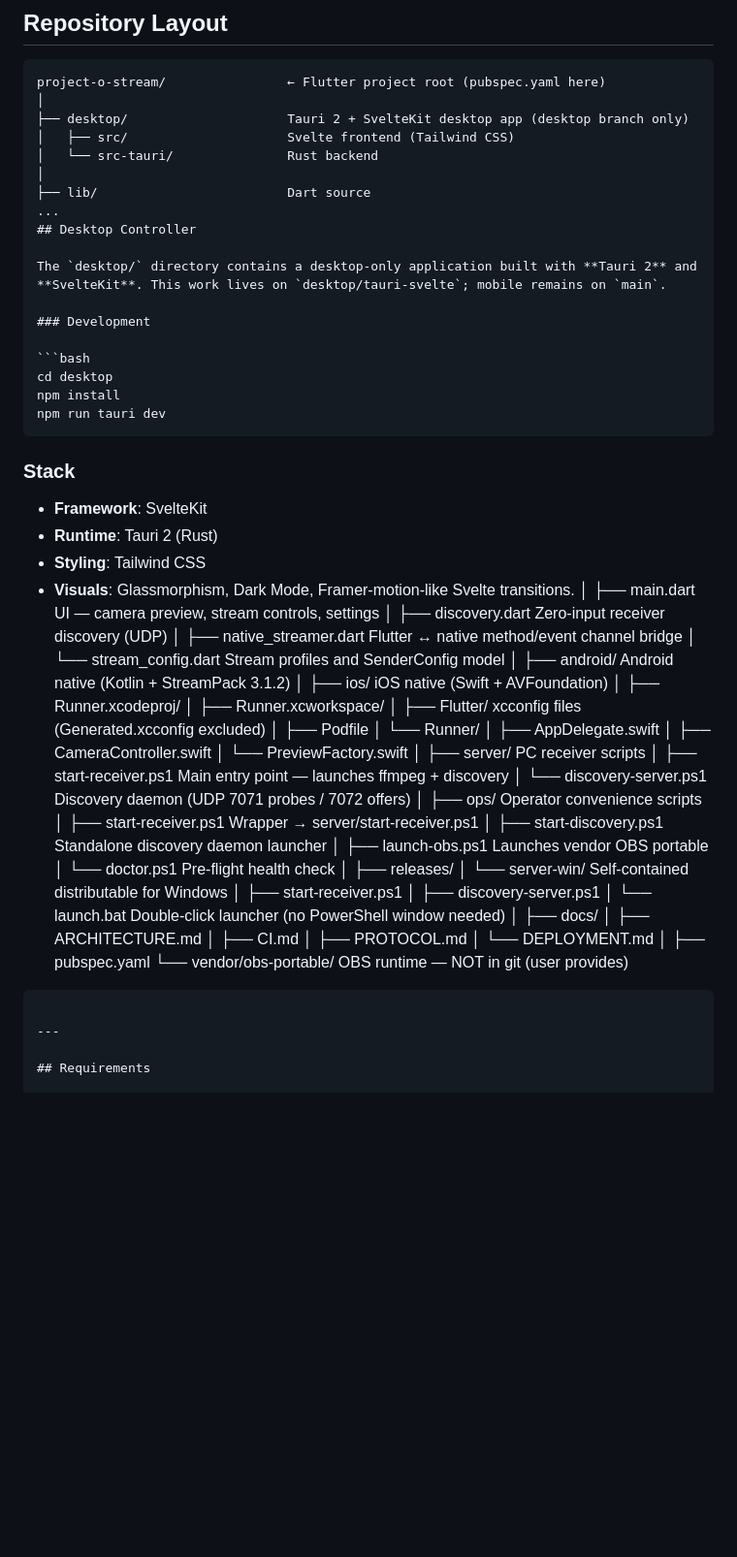
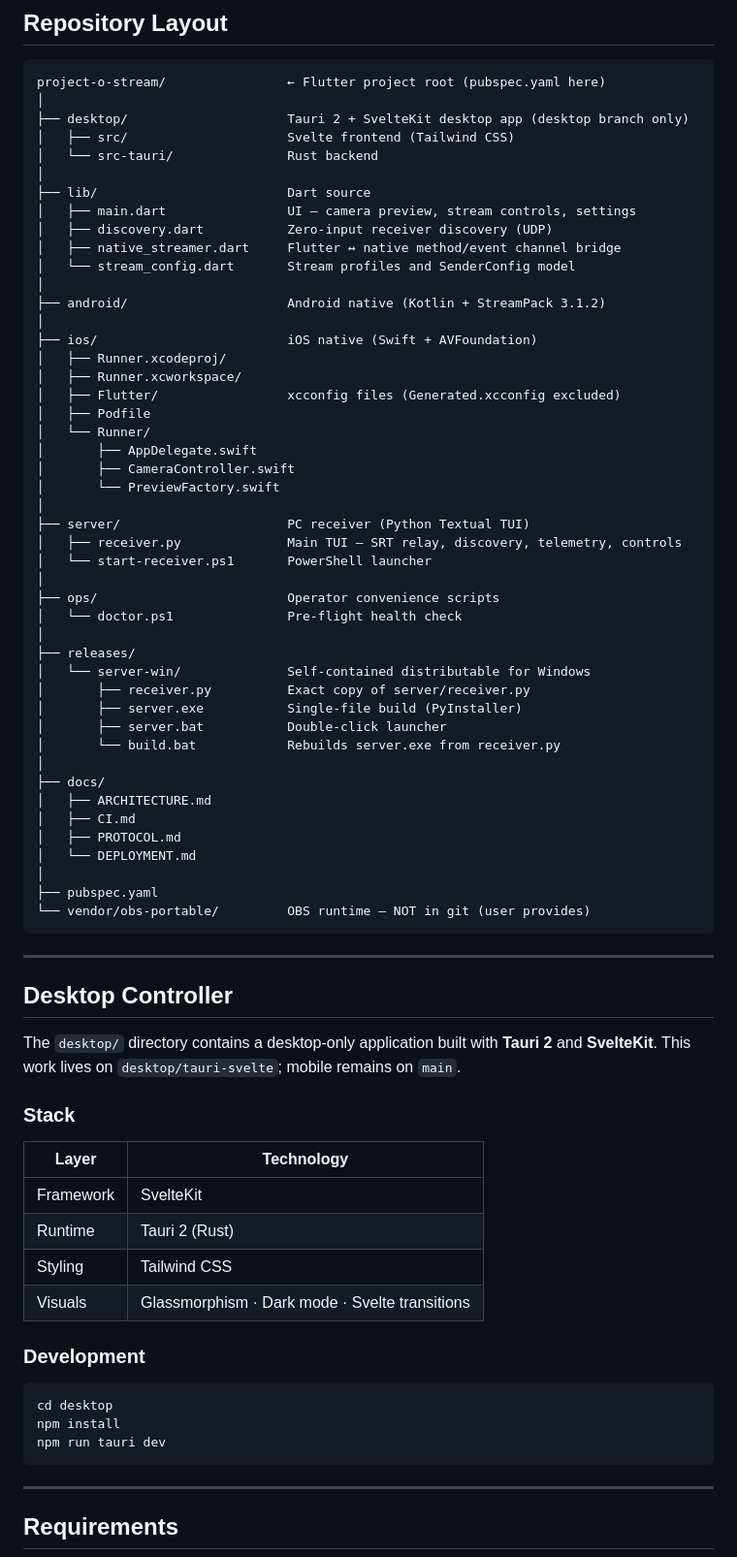
Before and after one commit to viniciustome61/project-o-stream, a Markdown page: README.md, the part around the change. Shown at 97% size. GitHub-like rendering; blank space fills up the shorter version.

Commit message:
docs: fix repository layout and desktop stack section in README

````diff
--- a/README.md
+++ b/README.md
@@ -117,24 +117,6 @@ project-o-stream/                ← Flutter project root (pubspec.yaml here)
 │   └── src-tauri/               Rust backend
 │
 ├── lib/                         Dart source
-...
-## Desktop Controller
-
-The `desktop/` directory contains a desktop-only application built with **Tauri 2** and **SvelteKit**. This work lives on `desktop/tauri-svelte`; mobile remains on `main`.
-
-### Development
-
-```bash
-cd desktop
-npm install
-npm run tauri dev
-```
-
-### Stack
-- **Framework**: SvelteKit
-- **Runtime**: Tauri 2 (Rust)
-- **Styling**: Tailwind CSS
-- **Visuals**: Glassmorphism, Dark Mode, Framer-motion-like Svelte transitions.
 │   ├── main.dart                UI — camera preview, stream controls, settings
 │   ├── discovery.dart           Zero-input receiver discovery (UDP)
 │   ├── native_streamer.dart     Flutter ↔ native method/event channel bridge
@@ -152,21 +134,19 @@ npm run tauri dev
 │       ├── CameraController.swift
 │       └── PreviewFactory.swift
 │
-├── server/                      PC receiver scripts
-│   ├── start-receiver.ps1       Main entry point — launches ffmpeg + discovery
-│   └── discovery-server.ps1     Discovery daemon (UDP 7071 probes / 7072 offers)
+├── server/                      PC receiver (Python Textual TUI)
+│   ├── receiver.py              Main TUI — SRT relay, discovery, telemetry, controls
+│   └── start-receiver.ps1       PowerShell launcher
 │
 ├── ops/                         Operator convenience scripts
-│   ├── start-receiver.ps1       Wrapper → server/start-receiver.ps1
-│   ├── start-discovery.ps1      Standalone discovery daemon launcher
-│   ├── launch-obs.ps1           Launches vendor OBS portable
 │   └── doctor.ps1               Pre-flight health check
 │
 ├── releases/
 │   └── server-win/              Self-contained distributable for Windows
-│       ├── start-receiver.ps1
-│       ├── discovery-server.ps1
-│       └── launch.bat           Double-click launcher (no PowerShell window needed)
+│       ├── receiver.py          Exact copy of server/receiver.py
+│       ├── server.exe           Single-file build (PyInstaller)
+│       ├── server.bat           Double-click launcher
+│       └── build.bat            Rebuilds server.exe from receiver.py
 │
 ├── docs/
 │   ├── ARCHITECTURE.md
@@ -176,6 +156,29 @@ npm run tauri dev
 │
 ├── pubspec.yaml
 └── vendor/obs-portable/         OBS runtime — NOT in git (user provides)
+```
+
+---
+
+## Desktop Controller
+
+The `desktop/` directory contains a desktop-only application built with **Tauri 2** and **SvelteKit**. This work lives on `desktop/tauri-svelte`; mobile remains on `main`.
+
+### Stack
+
+| Layer | Technology |
+| ----- | ---------- |
+| Framework | SvelteKit |
+| Runtime | Tauri 2 (Rust) |
+| Styling | Tailwind CSS |
+| Visuals | Glassmorphism · Dark mode · Svelte transitions |
+
+### Development
+
+```bash
+cd desktop
+npm install
+npm run tauri dev
 ```
 
 ---
````
